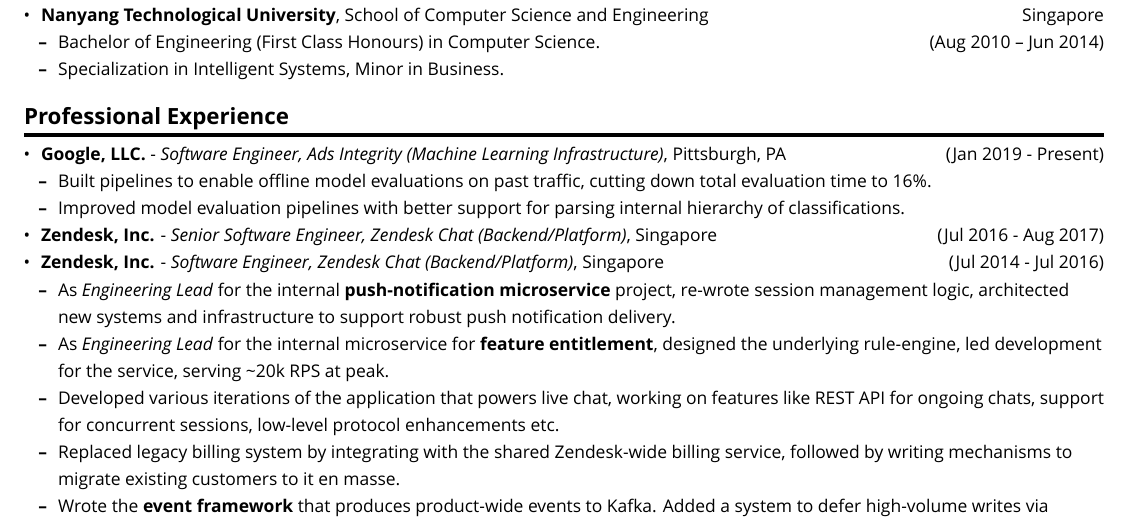
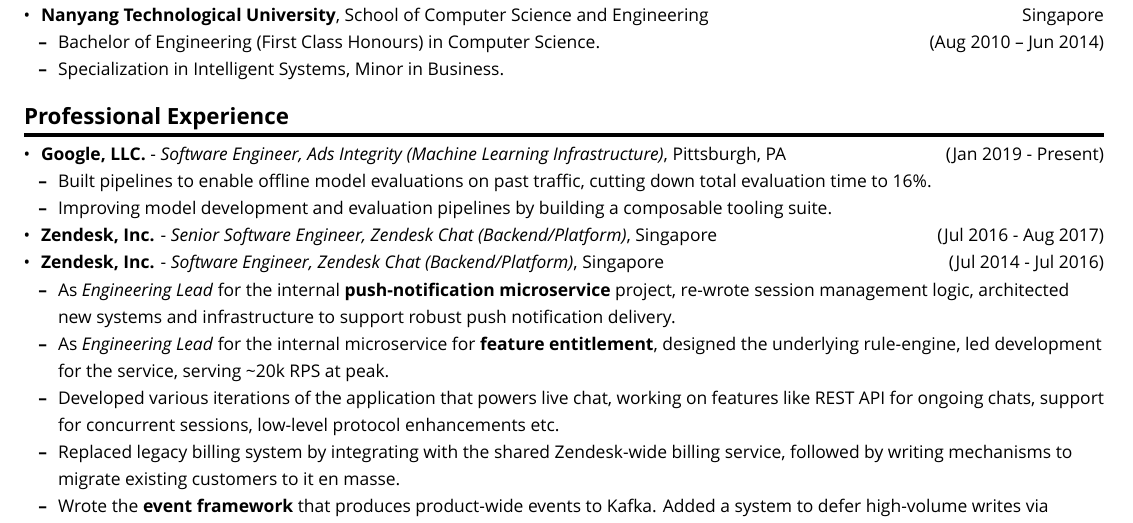
Before and after one commit to arnavk/Resume, a LaTeX document (output.tex, which reads resume.tex): part of page 1 of 2, cut so that both start at the same text. Compiled offline with XeLaTeX; a missing font is replaced by an installed copy or a similar font.

Commit message:
Reword Sept 2019

```diff
--- a/resume.tex
+++ b/resume.tex
@@ -55,8 +55,8 @@
     Built pipelines to enable offline model evaluations on past traffic,
     cutting down total evaluation time to 16\%.
   \item
-    Improved model evaluation pipelines with better support for parsing
-    internal hierarchy of classifications.
+    Improving model development and evaluation pipelines by building a
+    composable tooling suite.
   \end{itemize}
 \item
   \textbf{Zendesk, Inc.} - \emph{Senior Software Engineer, Zendesk Chat
```
Also changed, not shown: resume.md (+1 -1 lines), arnav_kumar.pdf.
